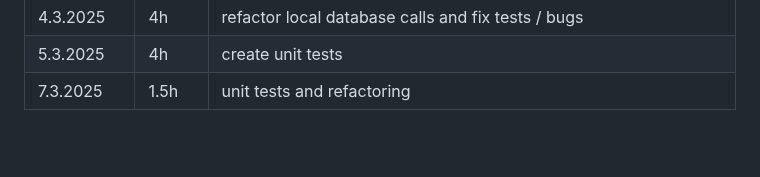
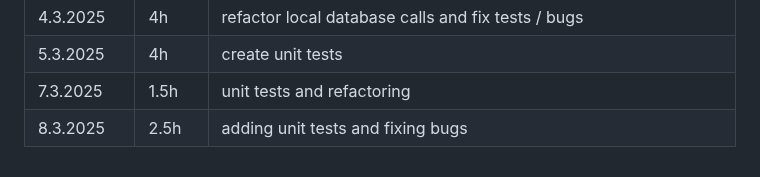
Before and after one commit to aitoAarni/Timer-App, a Markdown page: hours.md, the part around the change. Rendered like a GitHub page; blank space fills up the shorter version.

```diff
--- a/hours.md
+++ b/hours.md
@@ -57,3 +57,4 @@
 | 4.3.2025   | 4h     | refactor local database calls and fix tests / bugs                                            |
 | 5.3.2025   | 4h     | create unit tests                                                                             |
 | 7.3.2025   | 1.5h   | unit tests and refactoring                                                                    |
+| 8.3.2025   | 2.5h   | adding unit tests and fixing bugs                                                             |
```
